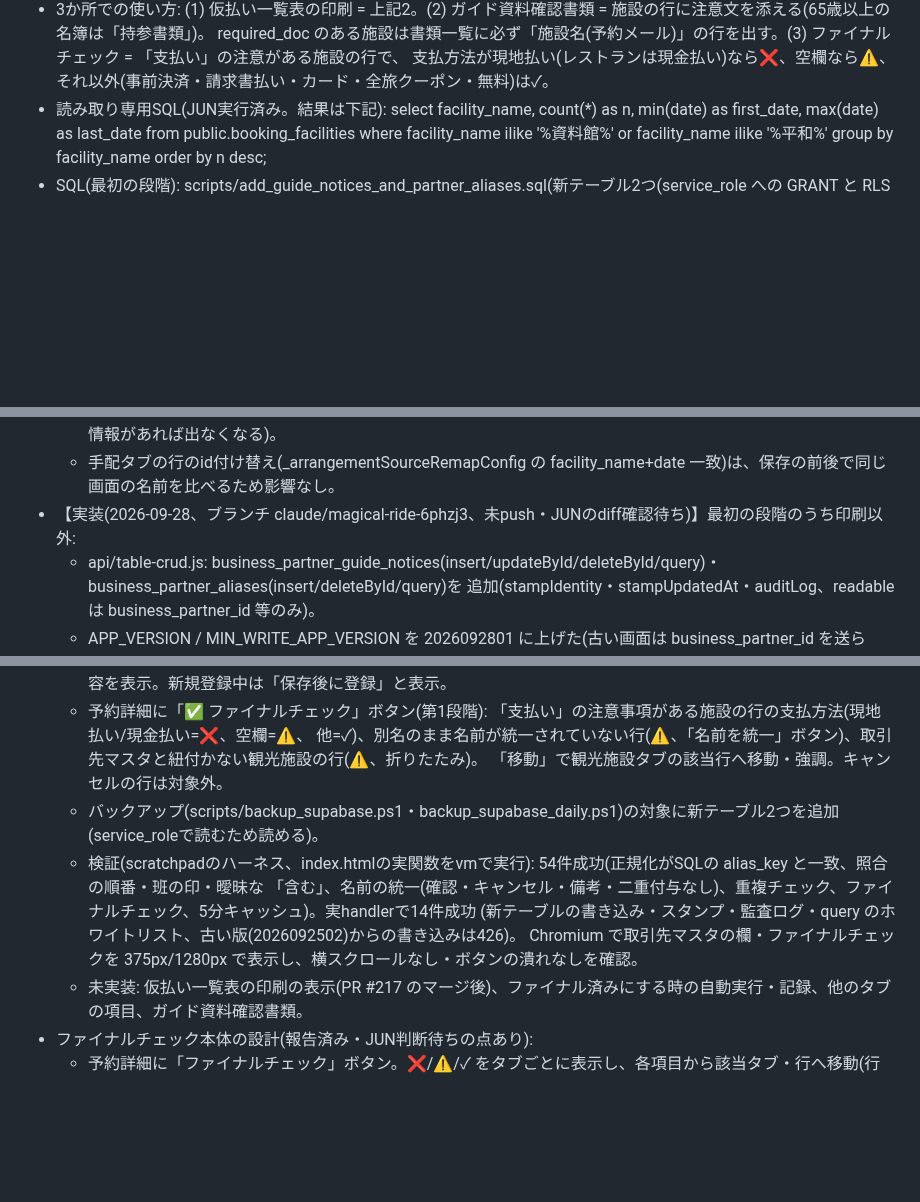
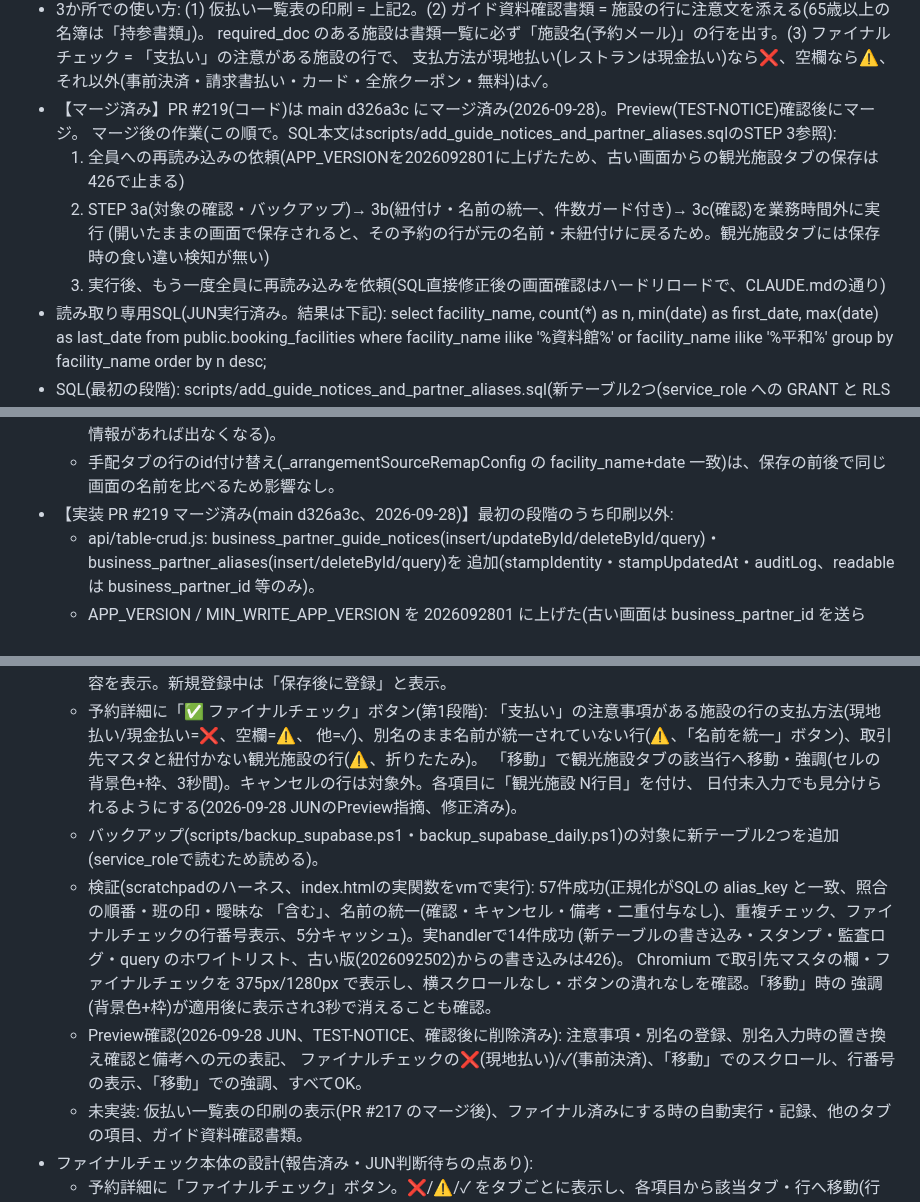
Before and after one commit to Jun-Ryusekido/kic-travel-core-ver2, a Markdown page: SESSION_NOTES.md, 3 parts joined by grey strips. GitHub-like rendering; blank space fills up the shorter version.

Commit message:
SESSION_NOTES: PR #219マージ(main d326a3c)、Preview確認結果、マージ後の作業手順(全員再読み込み→STEP3→再読み込み)
Co-Authored-By: Claude Sonnet 5 <noreply@anthropic.com>
Claude-Session: https://claude.ai/code/session_01PNZtD1uzurHzDFYd5hzBFo

```diff
--- a/SESSION_NOTES.md
+++ b/SESSION_NOTES.md
@@ -192,6 +192,12 @@
 - 3か所での使い方: (1) 仮払い一覧表の印刷 = 上記2。(2) ガイド資料確認書類 = 施設の行に注意文を添える(65歳以上の名簿は「持参書類」)。
   required_doc のある施設は書類一覧に必ず「施設名(予約メール)」の行を出す。(3) ファイナルチェック = 「支払い」の注意がある施設の行で、
   支払方法が現地払い(レストランは現金払い)なら❌、空欄なら⚠、それ以外(事前決済・請求書払い・カード・全旅クーポン・無料)は✓。
+- 【マージ済み】PR #219(コード)は main d326a3c にマージ済み(2026-09-28)。Preview(TEST-NOTICE)確認後にマージ。
+  マージ後の作業(この順で。SQL本文はscripts/add_guide_notices_and_partner_aliases.sqlのSTEP 3参照):
+  1. 全員への再読み込みの依頼(APP_VERSIONを2026092801に上げたため、古い画面からの観光施設タブの保存は426で止まる)
+  2. STEP 3a(対象の確認・バックアップ)→ 3b(紐付け・名前の統一、件数ガード付き)→ 3c(確認)を業務時間外に実行
+     (開いたままの画面で保存されると、その予約の行が元の名前・未紐付けに戻るため。観光施設タブには保存時の食い違い検知が無い)
+  3. 実行後、もう一度全員に再読み込みを依頼(SQL直接修正後の画面確認はハードリロードで、CLAUDE.mdの通り)
 - 読み取り専用SQL(JUN実行済み。結果は下記):
   select facility_name, count(*) as n, min(date) as first_date, max(date) as last_date from public.booking_facilities
   where facility_name ilike '%資料館%' or facility_name ilike '%平和%' group by facility_name order by n desc;
@@ -231,7 +237,7 @@
     ガイド別手配書の日毎明細(arrangement_document_days、スナップショット)、手配書の日毎明細の行程・OTHERS欄(自由記述)。
   - 名前で引く営業時間情報(facility_operating_info)は、統一後は「広島平和記念資料館」の情報が出る(元の表記の情報があれば出なくなる)。
   - 手配タブの行のid付け替え(_arrangementSourceRemapConfig の facility_name+date 一致)は、保存の前後で同じ画面の名前を比べるため影響なし。
-- 【実装(2026-09-28、ブランチ claude/magical-ride-6phzj3、未push・JUNのdiff確認待ち)】最初の段階のうち印刷以外:
+- 【実装 PR #219 マージ済み(main d326a3c、2026-09-28)】最初の段階のうち印刷以外:
   - api/table-crud.js: business_partner_guide_notices(insert/updateById/deleteById/query)・business_partner_aliases(insert/deleteById/query)を
     追加(stampIdentity・stampUpdatedAt・auditLog、readable は business_partner_id 等のみ)。
   - APP_VERSION / MIN_WRITE_APP_VERSION を 2026092801 に上げた(古い画面は business_partner_id を送らず、観光施設タブの保存で紐付けが
@@ -246,12 +252,16 @@
     取引先の保存ボタンとは別に、各行のボタンでその場で登録。削除の確認には内容を表示。新規登録中は「保存後に登録」と表示。
   - 予約詳細に「✅ ファイナルチェック」ボタン(第1段階): 「支払い」の注意事項がある施設の行の支払方法(現地払い/現金払い=❌、空欄=⚠、
     他=✓)、別名のまま名前が統一されていない行(⚠、「名前を統一」ボタン)、取引先マスタと紐付かない観光施設の行(⚠、折りたたみ)。
-    「移動」で観光施設タブの該当行へ移動・強調。キャンセルの行は対象外。
+    「移動」で観光施設タブの該当行へ移動・強調(セルの背景色+枠、3秒間)。キャンセルの行は対象外。各項目に「観光施設 N行目」を付け、
+    日付未入力でも見分けられるようにする(2026-09-28 JUNのPreview指摘、修正済み)。
   - バックアップ(scripts/backup_supabase.ps1・backup_supabase_daily.ps1)の対象に新テーブル2つを追加(service_roleで読むため読める)。
-  - 検証(scratchpadのハーネス、index.htmlの実関数をvmで実行): 54件成功(正規化がSQLの alias_key と一致、照合の順番・班の印・曖昧な
-    「含む」、名前の統一(確認・キャンセル・備考・二重付与なし)、重複チェック、ファイナルチェック、5分キャッシュ)。実handlerで14件成功
+  - 検証(scratchpadのハーネス、index.htmlの実関数をvmで実行): 57件成功(正規化がSQLの alias_key と一致、照合の順番・班の印・曖昧な
+    「含む」、名前の統一(確認・キャンセル・備考・二重付与なし)、重複チェック、ファイナルチェックの行番号表示、5分キャッシュ)。実handlerで14件成功
     (新テーブルの書き込み・スタンプ・監査ログ・query のホワイトリスト、古い版(2026092502)からの書き込みは426)。
-    Chromium で取引先マスタの欄・ファイナルチェックを 375px/1280px で表示し、横スクロールなし・ボタンの潰れなしを確認。
+    Chromium で取引先マスタの欄・ファイナルチェックを 375px/1280px で表示し、横スクロールなし・ボタンの潰れなしを確認。「移動」時の
+    強調(背景色+枠)が適用後に表示され3秒で消えることも確認。
+  - Preview確認(2026-09-28 JUN、TEST-NOTICE、確認後に削除済み): 注意事項・別名の登録、別名入力時の置き換え確認と備考への元の表記、
+    ファイナルチェックの❌(現地払い)/✓(事前決済)、「移動」でのスクロール、行番号の表示、「移動」での強調、すべてOK。
   - 未実装: 仮払い一覧表の印刷の表示(PR #217 のマージ後)、ファイナル済みにする時の自動実行・記録、他のタブの項目、ガイド資料確認書類。
 - ファイナルチェック本体の設計(報告済み・JUN判断待ちの点あり):
   - 予約詳細に「ファイナルチェック」ボタン。❌/⚠/✓ をタブごとに表示し、各項目から該当タブ・行へ移動(行は参照で渡す)。スマホは1項目1カード。
```
